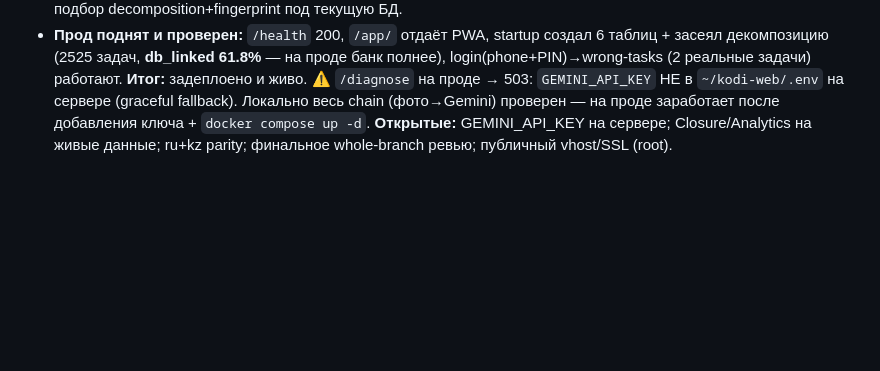
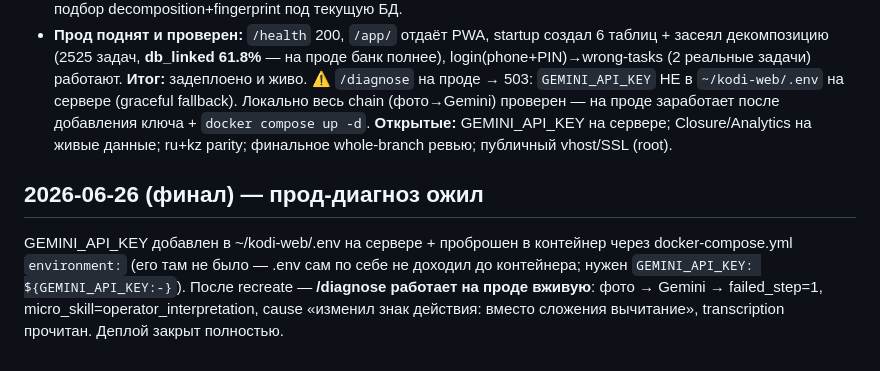
Before and after one commit to powert1p/kodi-web, a Markdown page: docs/sessions/changelog-2026-06.md, the part around the change. Drawn GitHub-style; blank space fills up the shorter version.

Commit message:
docs: прод-диагноз ожил (Gemini live на сервере)

```diff
--- a/docs/sessions/changelog-2026-06.md
+++ b/docs/sessions/changelog-2026-06.md
@@ -140,3 +140,6 @@
 - **Прод поднят и проверен:** `/health` 200, `/app/` отдаёт PWA, startup создал 6 таблиц + засеял декомпозицию (2525 задач, **db_linked 61.8%** — на проде банк полнее), login(phone+PIN)→wrong-tasks (2 реальные задачи) работают.
 **Итог:** задеплоено и живо. ⚠️ `/diagnose` на проде → 503: `GEMINI_API_KEY` НЕ в `~/kodi-web/.env` на сервере (graceful fallback). Локально весь chain (фото→Gemini) проверен — на проде заработает после добавления ключа + `docker compose up -d`.
 **Открытые:** GEMINI_API_KEY на сервере; Closure/Analytics на живые данные; ru+kz parity; финальное whole-branch ревью; публичный vhost/SSL (root).
+
+## 2026-06-26 (финал) — прод-диагноз ожил
+GEMINI_API_KEY добавлен в ~/kodi-web/.env на сервере + проброшен в контейнер через docker-compose.yml `environment:` (его там не было — .env сам по себе не доходил до контейнера; нужен `GEMINI_API_KEY: ${GEMINI_API_KEY:-}`). После recreate — **/diagnose работает на проде вживую**: фото → Gemini → failed_step=1, micro_skill=operator_interpretation, cause «изменил знак действия: вместо сложения вычитание», transcription прочитан. Деплой закрыт полностью.
```
